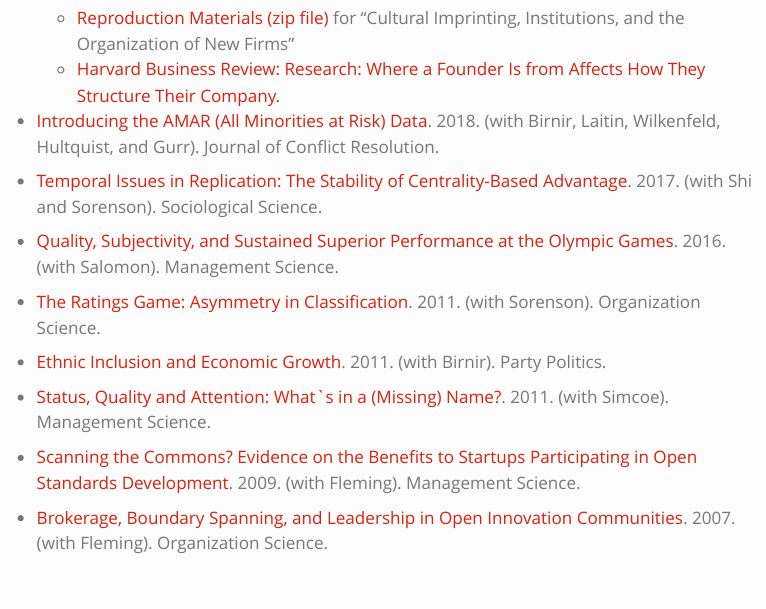
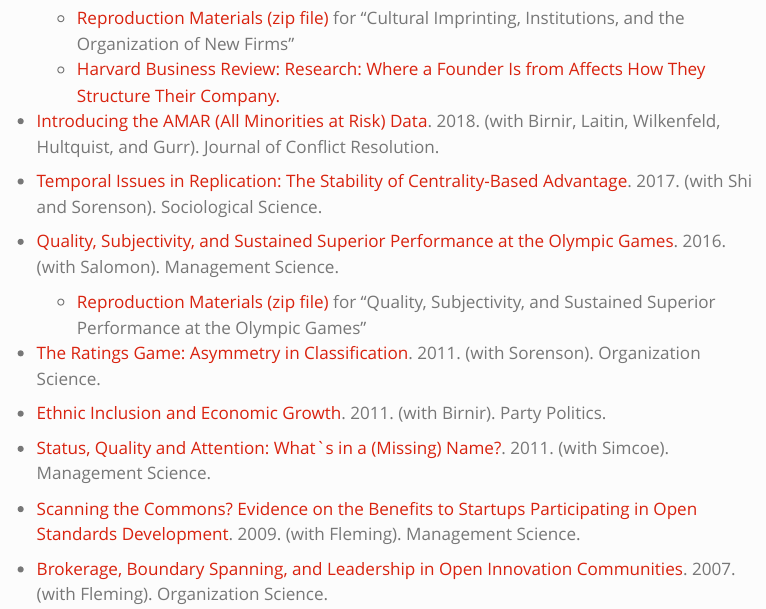
Before and after one commit to davewaguespack/website, a Quarto document (index.qmd): the page in a window 1100 px wide, from 720 px down. Rendered offline with R 4.5, knitr and Pandoc in place of Quarto, with nearby package versions; menus at the side of the page are left out.

Commit message:
olympics

```diff
--- a/index.qmd
+++ b/index.qmd
@@ -38,6 +38,7 @@ dwaguesp\@umd.edu
 * [Temporal Issues in Replication: The Stability of Centrality-Based Advantage](https://sociologicalscience.com/articles-v4-5-107/). 2017. (with Shi and Sorenson). Sociological Science.
 
 * [Quality, Subjectivity, and Sustained Superior Performance at the Olympic Games](https://pubsonline.informs.org/doi/abs/10.1287/mnsc.2014.2144). 2016. (with Salomon). Management Science.
+  + [Reproduction Materials (zip file)](files/MS-13-01138.replication.files.zip) for "Quality, Subjectivity, and Sustained Superior Performance at the Olympic Games"
 
 * [The Ratings Game: Asymmetry in Classification](https://pubsonline.informs.org/doi/abs/10.1287/orsc.1100.0533?journalCode=orsc). 2011. (with Sorenson). Organization Science.
 
```
Also changed, not shown: docs/search.json, 2 other files.
